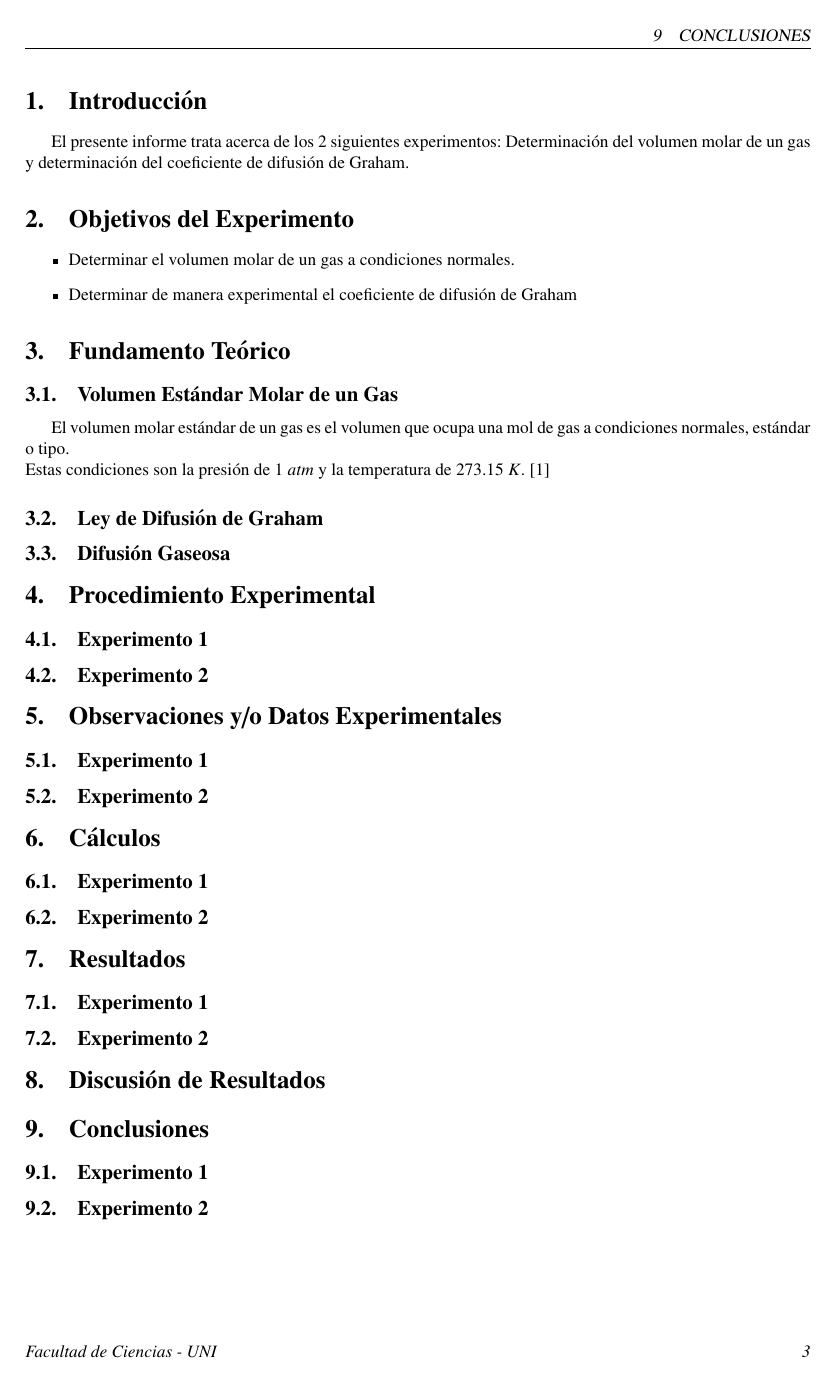
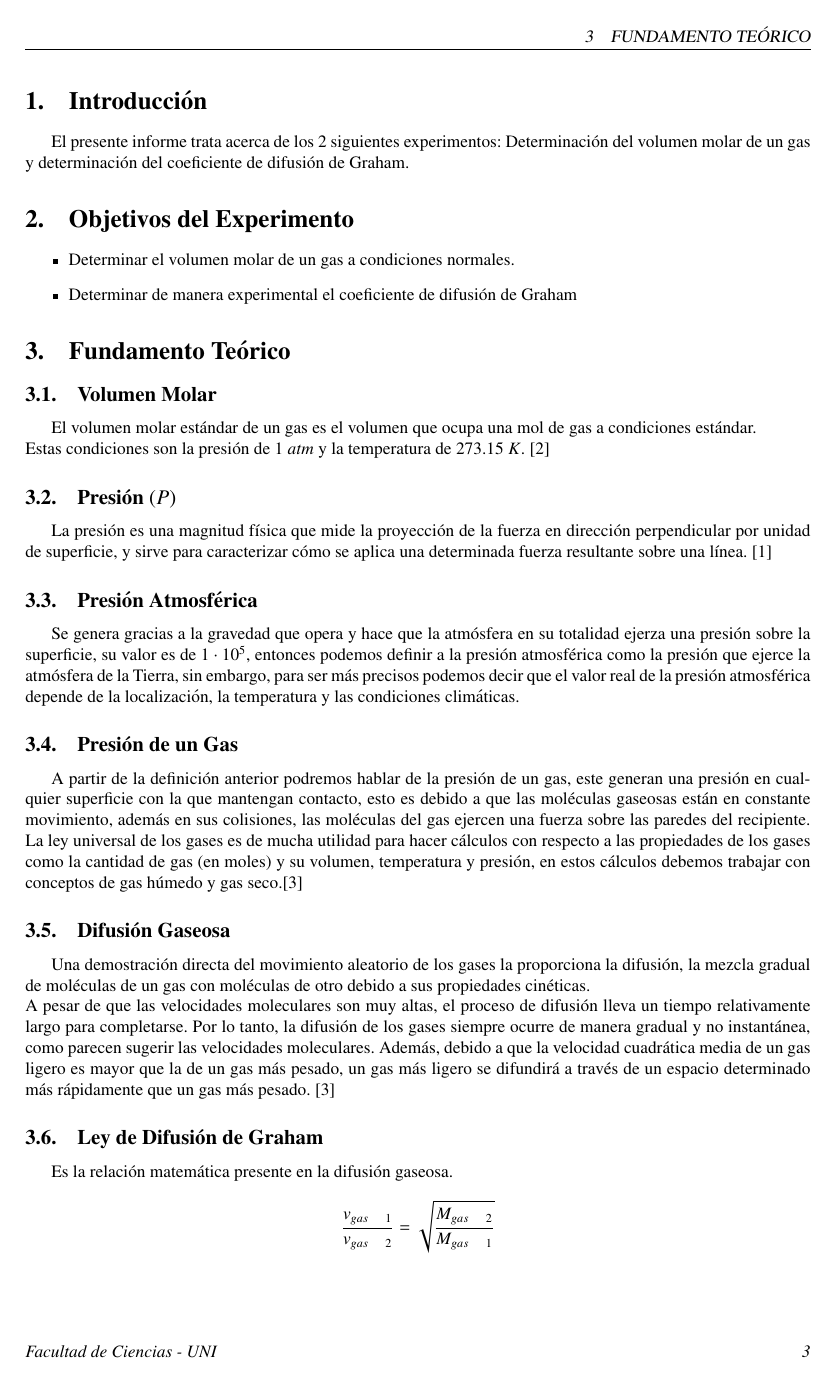
Before and after one commit to PieroCastillo/Informe-Qu-mica-4, a LaTeX document (main.tex, which reads sections/fundamentos.tex): page 3 of 5. Compiled offline with pdfLaTeX.

Commit message:
update fundamentos

```diff
--- a/sections/fundamentos.tex
+++ b/sections/fundamentos.tex
@@ -1,12 +1,52 @@
 \documentclass[../main.tex]{subfiles}
 \begin{document}
-\subsection{Volumen Estándar Molar de un Gas}
+\subsection{Volumen Molar}
 El volumen molar estándar de un gas es el volumen que ocupa una mol de gas a
-condiciones normales, estándar o tipo. \\
+condiciones estándar. \\
 Estas condiciones son la presión de 1 $atm$
 y la temperatura de 273.15 $K$. \cite{lab}
-\subsection{Ley de Difusión de Graham}
+
+\subsection{Presión $(P)$}
+La presión es una magnitud física que mide la proyección de la fuerza en
+dirección perpendicular por unidad de superficie, y sirve para caracterizar
+cómo se aplica una determinada fuerza resultante sobre una
+línea. \cite{pression}
+
+\subsection{Presión Atmosférica}
+Se genera gracias a la gravedad que opera y hace que la atmósfera en su totalidad
+ejerza una presión sobre la superficie, su valor es de $1 \cdot 10^5$, entonces podemos
+definir a la presión atmosférica como la presión que ejerce la atmósfera de la Tierra,
+sin embargo, para ser más precisos podemos decir que el valor real de la presión
+atmosférica depende de la localización, la temperatura y las condiciones climáticas.
+
+\subsection{Presión de un Gas}
+A partir de la definición anterior podremos hablar de la presión de un gas,
+este generan una presión en cualquier superficie con la que mantengan
+contacto, esto es debido a que las moléculas gaseosas están en constante
+movimiento, además en sus colisiones, las moléculas del gas ejercen una fuerza
+sobre las paredes del recipiente.
+La ley universal de los gases es de mucha utilidad para hacer cálculos con respecto
+a las propiedades de los gases como la cantidad de gas (en moles) y su volumen,
+temperatura y presión, en estos cálculos debemos trabajar con conceptos de gas
+húmedo y gas seco.\cite{chang}
 
 \subsection{Difusión Gaseosa}
+Una demostración directa del movimiento aleatorio de los
+gases la proporciona la difusión, la mezcla gradual de moléculas
+de un gas con moléculas de otro debido a sus propiedades
+cinéticas. \\
+A pesar de que las velocidades moleculares son muy altas, el
+proceso de difusión lleva un tiempo relativamente largo para
+completarse. Por lo tanto, la difusión de los gases
+siempre ocurre de manera gradual y no instantánea, como parecen
+sugerir las velocidades moleculares. Además, debido a que
+la velocidad cuadrática media de un gas ligero es mayor que
+la de un gas más pesado,
+un gas más ligero se difundirá a través de un
+espacio determinado más rápidamente que un gas más pesado. \cite{chang}
 
+\subsection{Ley de Difusión de Graham}
+Es la relación matemática presente en la difusión gaseosa.
+\[ \frac{v_{gas\quad 1}}{v_{gas\quad 2}} =
+ \sqrt{\frac{M_{gas\quad 2}}{M_{gas\quad 1}}} \]
 \end{document}
```
Also changed, not shown: extras/bibliography.bib (+5 -0 lines).
